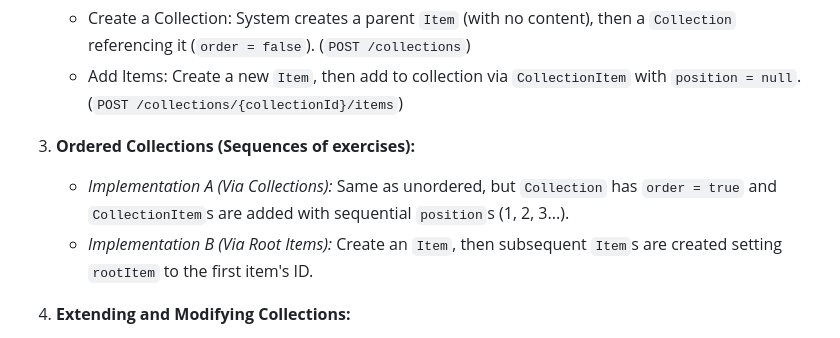
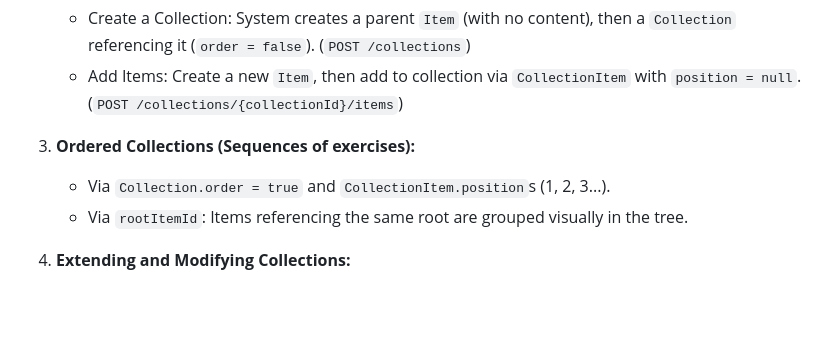
Before and after one commit to Giovanna-creator/PWI-Aufgabendatenbank, a Markdown page: AGENTS.md, the part around the change. Drawn GitHub-style; blank space fills up the shorter version.

Commit message:
AGENTS.md behalten

```diff
--- a/AGENTS.md
+++ b/AGENTS.md
@@ -53,8 +53,8 @@ Based on the defined types, the creation and management of exercises and collect
    - Add Items: Create a new `Item`, then add to collection via `CollectionItem` with `position = null`. (`POST /collections/{collectionId}/items`)
 
 3. **Ordered Collections (Sequences of exercises):**
-   - *Implementation A (Via Collections):* Same as unordered, but `Collection` has `order = true` and `CollectionItem`s are added with sequential `position`s (1, 2, 3...).
-   - *Implementation B (Via Root Items):* Create an `Item`, then subsequent `Item`s are created setting `rootItem` to the first item's ID.
+   - Via `Collection.order = true` and `CollectionItem.position`s (1, 2, 3...).
+   - Via `rootItemId`: Items referencing the same root are grouped visually in the tree.
 
 4. **Extending and Modifying Collections:**
    - *Horizontal Vector:* An existing exercise can be extended by attaching a new collection to it. (`POST /items/{id}/collections` -> `POST /collections/{collectionId}/items`)
```
